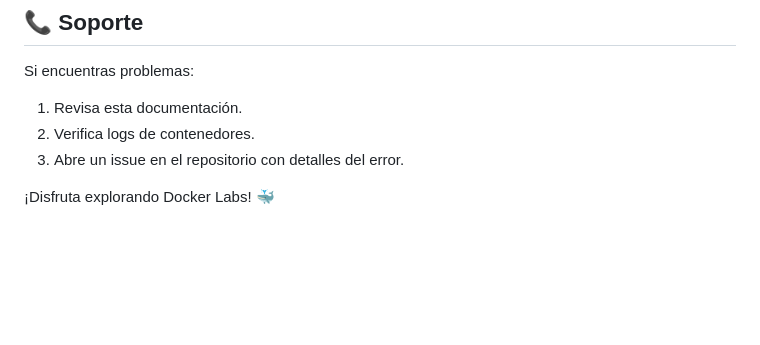
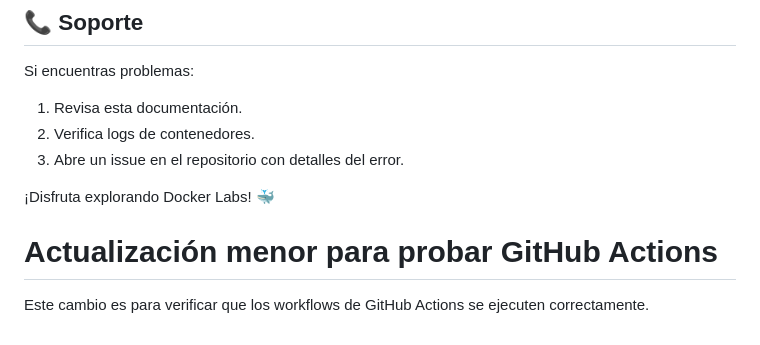
Before and after one commit to vladimiracunadev-create/docker-labs, a Markdown page: docs/DASHBOARD_SETUP.md, the part around the change. Drawn GitHub-style; blank space fills up the shorter version.

Commit message:
Prueba: Activar GitHub Actions con un cambio menor

```diff
--- a/docs/DASHBOARD_SETUP.md
+++ b/docs/DASHBOARD_SETUP.md
@@ -145,3 +145,7 @@ Si encuentras problemas:
 3. Abre un issue en el repositorio con detalles del error.
 
 ¡Disfruta explorando Docker Labs! 🐳
+
+# Actualización menor para probar GitHub Actions
+
+Este cambio es para verificar que los workflows de GitHub Actions se ejecuten correctamente.
```
